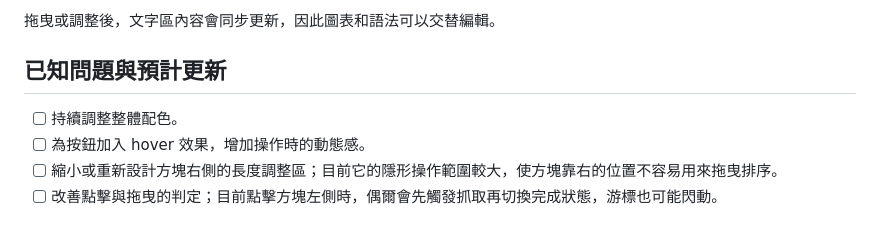
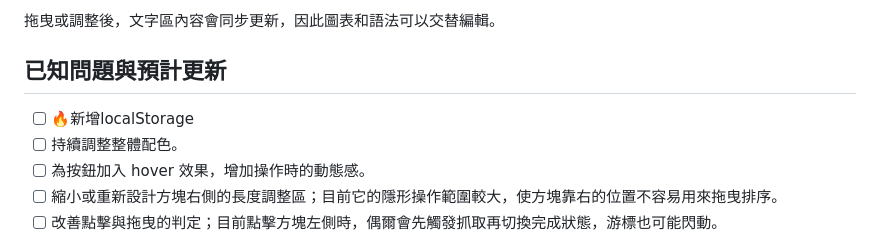
Before and after one commit to x200706/LumaTrack, a Markdown page: README.md, the part around the change. GitHub-like rendering.

Commit message:
Add task for localStorage implementation
Added a new task to implement localStorage functionality.

```diff
--- a/README.md
+++ b/README.md
@@ -113,6 +113,7 @@ __|80
 
 ## 已知問題與預計更新
 
+- [ ] 🔥新增localStorage
 - [ ] 持續調整整體配色。
 - [ ] 為按鈕加入 hover 效果，增加操作時的動態感。
 - [ ] 縮小或重新設計方塊右側的長度調整區；目前它的隱形操作範圍較大，使方塊靠右的位置不容易用來拖曳排序。
```
